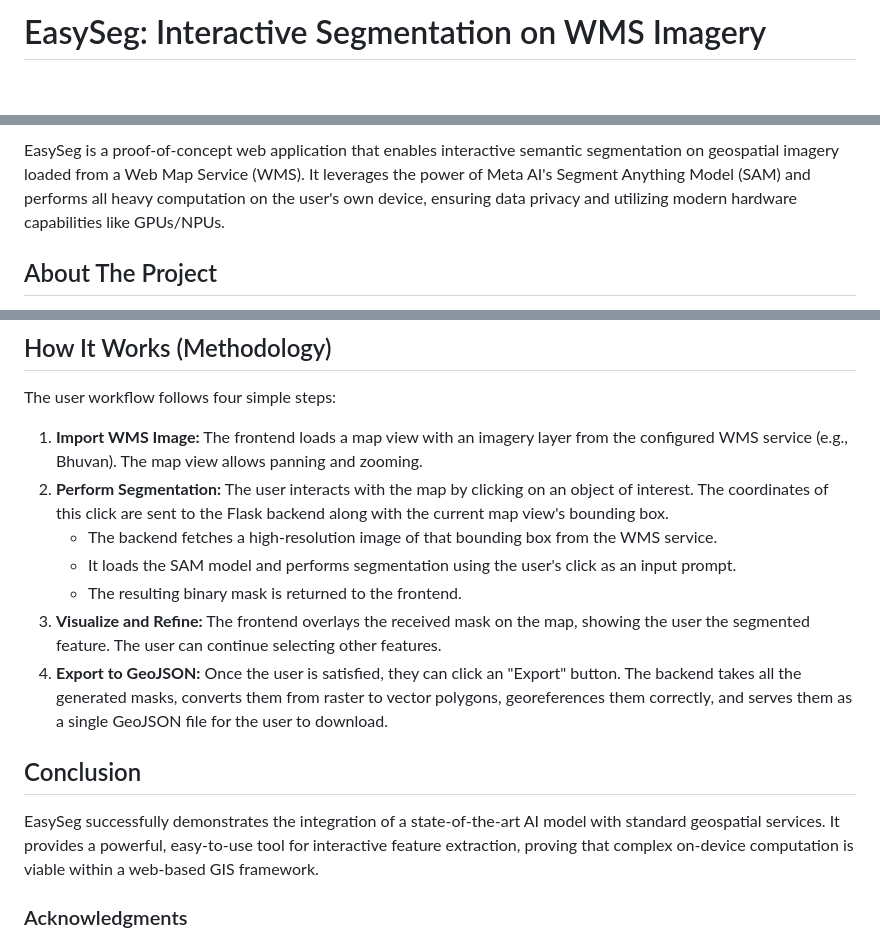
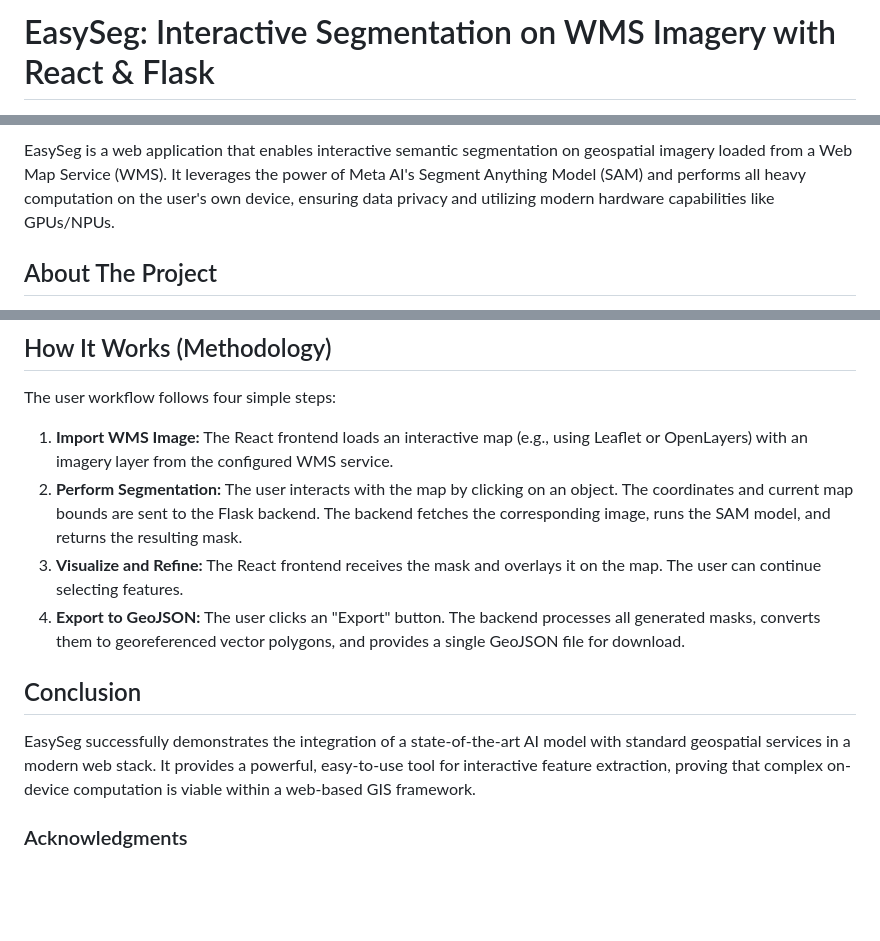
Before and after one commit to sassy2711/EasySeg, a Markdown page: README.md, 3 parts joined by grey strips. GitHub-like rendering; blank space fills up the shorter version.

```diff
--- a/README.md
+++ b/README.md
@@ -1,2 +1,2 @@
-# EasySeg: Interactive Segmentation on WMS Imagery
+# EasySeg: Interactive Segmentation on WMS Imagery with React & Flask
 
@@ -7,5 +7,5 @@
 
-EasySeg is a proof-of-concept web application that enables interactive semantic segmentation on geospatial imagery loaded from a Web Map Service (WMS). It leverages the power of Meta AI's Segment Anything Model (SAM) and performs all heavy computation on the user's own device, ensuring data privacy and utilizing modern hardware capabilities like GPUs/NPUs.
+EasySeg is a web application that enables interactive semantic segmentation on geospatial imagery loaded from a Web Map Service (WMS). It leverages the power of Meta AI's Segment Anything Model (SAM) and performs all heavy computation on the user's own device, ensuring data privacy and utilizing modern hardware capabilities like GPUs/NPUs.
 
 ## About The Project
 
@@ -102,17 +108,14 @@ You will need the following software installed on your system:
 
 The user workflow follows four simple steps:
 
-1.  **Import WMS Image:** The frontend loads a map view with an imagery layer from the configured WMS service (e.g., Bhuvan). The map view allows panning and zooming.
-2.  **Perform Segmentation:** The user interacts with the map by clicking on an object of interest. The coordinates of this click are sent to the Flask backend along with the current map view's bounding box.
-    -   The backend fetches a high-resolution image of that bounding box from the WMS service.
-    -   It loads the SAM model and performs segmentation using the user's click as an input prompt.
-    -   The resulting binary mask is returned to the frontend.
-3.  **Visualize and Refine:** The frontend overlays the received mask on the map, showing the user the segmented feature. The user can continue selecting other features.
-4.  **Export to GeoJSON:** Once the user is satisfied, they can click an "Export" button. The backend takes all the generated masks, converts them from raster to vector polygons, georeferences them correctly, and serves them as a single GeoJSON file for the user to download.
+1.  **Import WMS Image:** The React frontend loads an interactive map (e.g., using Leaflet or OpenLayers) with an imagery layer from the configured WMS service.
+2.  **Perform Segmentation:** The user interacts with the map by clicking on an object. The coordinates and current map bounds are sent to the Flask backend. The backend fetches the corresponding image, runs the SAM model, and returns the resulting mask.
+3.  **Visualize and Refine:** The React frontend receives the mask and overlays it on the map. The user can continue selecting features.
+4.  **Export to GeoJSON:** The user clicks an "Export" button. The backend processes all generated masks, converts them to georeferenced vector polygons, and provides a single GeoJSON file for download.
 
 ## Conclusion
 
-EasySeg successfully demonstrates the integration of a state-of-the-art AI model with standard geospatial services. It provides a powerful, easy-to-use tool for interactive feature extraction, proving that complex on-device computation is viable within a web-based GIS framework.
+EasySeg successfully demonstrates the integration of a state-of-the-art AI model with standard geospatial services in a modern web stack. It provides a powerful, easy-to-use tool for interactive feature extraction, proving that complex on-device computation is viable within a web-based GIS framework.
 
 ### Acknowledgments
 *   **Meta AI** for the groundbreaking [Segment Anything Model](https://ai.facebook.com/blog/segment-anything-project/).
```
Also changed, not shown: other parts of README.md (+36 -30 lines).
